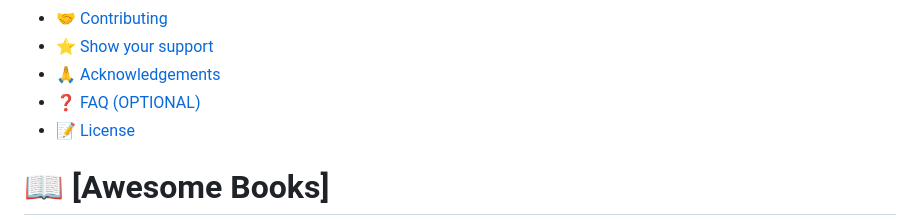
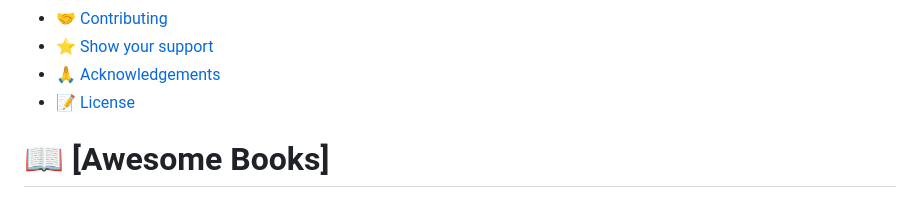
Before and after one commit to ernestmusong/Awesome-Books, a Markdown page: README.md, the part around the change. GitHub-like rendering.

Commit message:
remove FAQ from readme

```diff
--- a/README.md
+++ b/README.md
@@ -19,7 +19,6 @@
 - [🤝 Contributing](#contributing)
 - [⭐️ Show your support](#support)
 - [🙏 Acknowledgements](#acknowledgements)
-- [❓ FAQ (OPTIONAL)](#faq)
 - [📝 License](#license)
 
 # 📖 [Awesome Books] <a name="about-project"></a>
```
